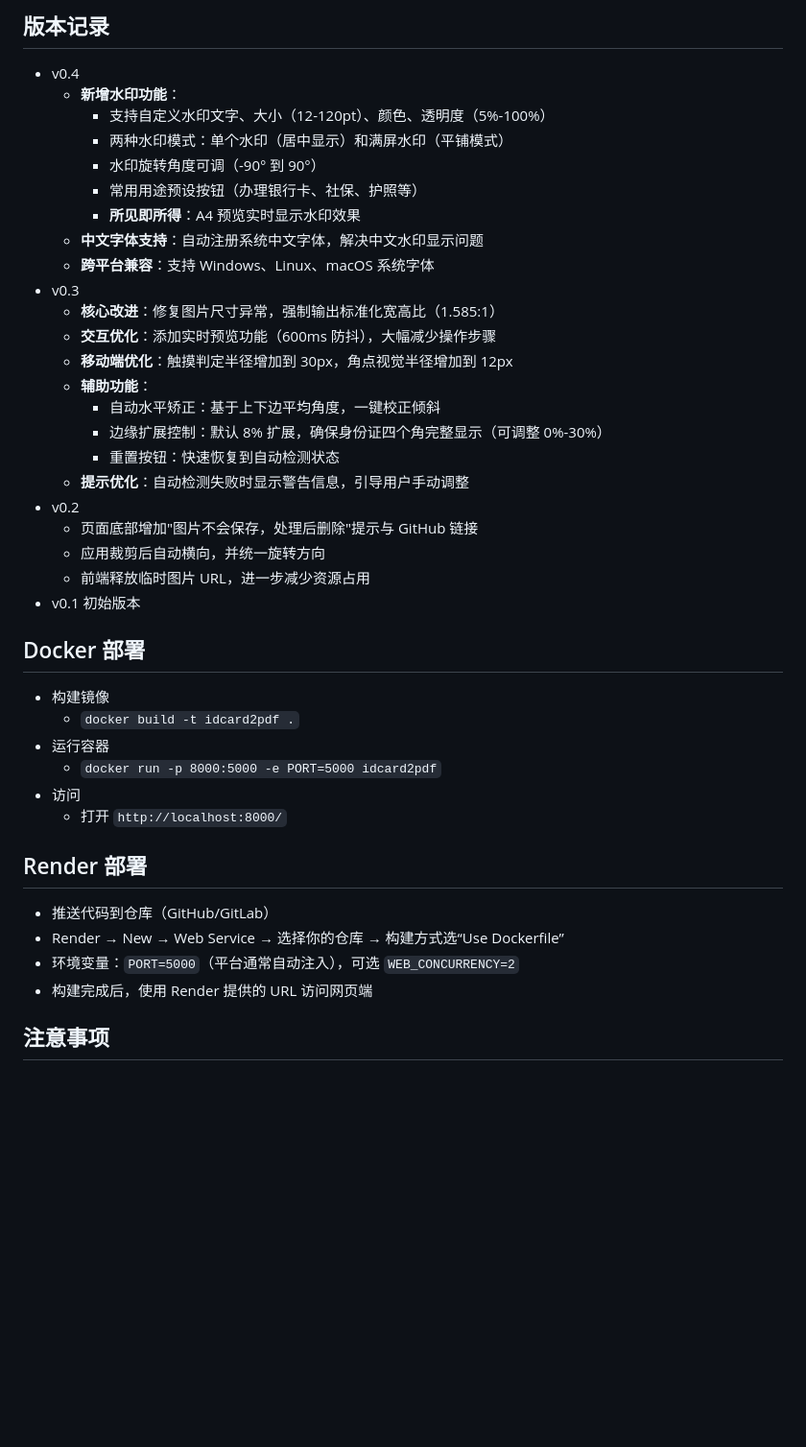
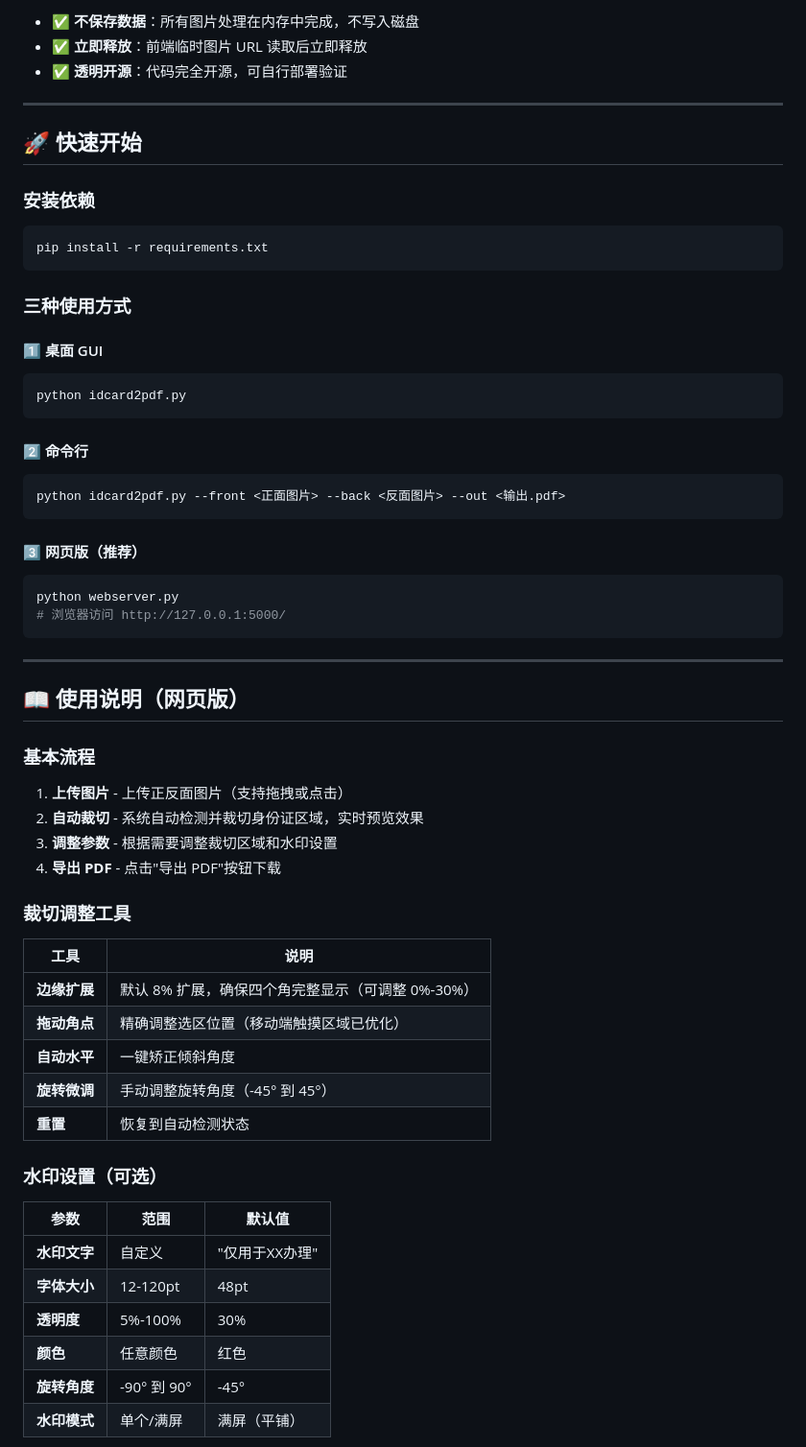
Before and after one commit to sharkyc/idcard2pdf, a Markdown page: README.md, the part around one of its changes. Shown at 96% size. Drawn GitHub-style; blank space fills up the shorter version.

````diff
--- a/README.md
+++ b/README.md
@@ -60,41 +42,65 @@
 
-## 版本记录
-- v0.4
-  - **新增水印功能**：
-    - 支持自定义水印文字、大小（12-120pt）、颜色、透明度（5%-100%）
-    - 两种水印模式：单个水印（居中显示）和满屏水印（平铺模式）
-    - 水印旋转角度可调（-90° 到 90°）
-    - 常用用途预设按钮（办理银行卡、社保、护照等）
-    - **所见即所得**：A4 预览实时显示水印效果
-  - **中文字体支持**：自动注册系统中文字体，解决中文水印显示问题
-  - **跨平台兼容**：支持 Windows、Linux、macOS 系统字体
-- v0.3
-  - **核心改进**：修复图片尺寸异常，强制输出标准化宽高比（1.585:1）
-  - **交互优化**：添加实时预览功能（600ms 防抖），大幅减少操作步骤
-  - **移动端优化**：触摸判定半径增加到 30px，角点视觉半径增加到 12px
-  - **辅助功能**：
-    - 自动水平矫正：基于上下边平均角度，一键校正倾斜
-    - 边缘扩展控制：默认 8% 扩展，确保身份证四个角完整显示（可调整 0%-30%）
-    - 重置按钮：快速恢复到自动检测状态
-  - **提示优化**：自动检测失败时显示警告信息，引导用户手动调整
-- v0.2
-  - 页面底部增加"图片不会保存，处理后删除"提示与 GitHub 链接
-  - 应用裁剪后自动横向，并统一旋转方向
-  - 前端释放临时图片 URL，进一步减少资源占用
-- v0.1 初始版本
+- ✅ **不保存数据**：所有图片处理在内存中完成，不写入磁盘
+- ✅ **立即释放**：前端临时图片 URL 读取后立即释放
+- ✅ **透明开源**：代码完全开源，可自行部署验证
 
-## Docker 部署
-- 构建镜像
-  - `docker build -t idcard2pdf .`
-- 运行容器
-  - `docker run -p 8000:5000 -e PORT=5000 idcard2pdf`
-- 访问
-  - 打开 `http://localhost:8000/`
+---
 
-## Render 部署
-- 推送代码到仓库（GitHub/GitLab）
-- Render → New → Web Service → 选择你的仓库 → 构建方式选“Use Dockerfile”
-- 环境变量：`PORT=5000`（平台通常自动注入），可选 `WEB_CONCURRENCY=2`
-- 构建完成后，使用 Render 提供的 URL 访问网页端
+## 🚀 快速开始
 
-## 注意事项
+### 安装依赖
+
+```bash
+pip install -r requirements.txt
+```
+
+### 三种使用方式
+
+#### 1️⃣ 桌面 GUI
+```bash
+python idcard2pdf.py
+```
+
+#### 2️⃣ 命令行
+```bash
+python idcard2pdf.py --front <正面图片> --back <反面图片> --out <输出.pdf>
+```
+
+#### 3️⃣ 网页版（推荐）
+```bash
+python webserver.py
+# 浏览器访问 http://127.0.0.1:5000/
+```
+
+---
+
+## 📖 使用说明（网页版）
+
+### 基本流程
+
+1. **上传图片** - 上传正反面图片（支持拖拽或点击）
+2. **自动裁切** - 系统自动检测并裁切身份证区域，实时预览效果
+3. **调整参数** - 根据需要调整裁切区域和水印设置
+4. **导出 PDF** - 点击"导出 PDF"按钮下载
+
+### 裁切调整工具
+
+| 工具 | 说明 |
+|------|------|
+| **边缘扩展** | 默认 8% 扩展，确保四个角完整显示（可调整 0%-30%） |
+| **拖动角点** | 精确调整选区位置（移动端触摸区域已优化） |
+| **自动水平** | 一键矫正倾斜角度 |
+| **旋转微调** | 手动调整旋转角度（-45° 到 45°） |
+| **重置** | 恢复到自动检测状态 |
+
+### 水印设置（可选）
+
+| 参数 | 范围 | 默认值 |
+|------|------|--------|
+| **水印文字** | 自定义 | "仅用于XX办理" |
+| **字体大小** | 12-120pt | 48pt |
+| **透明度** | 5%-100% | 30% |
+| **颜色** | 任意颜色 | 红色 |
+| **旋转角度** | -90° 到 90° | -45° |
+| **水印模式** | 单个/满屏 | 满屏（平铺） |
+
````
Also changed, not shown: other parts of README.md (+147 -50 lines), example.png (added).
